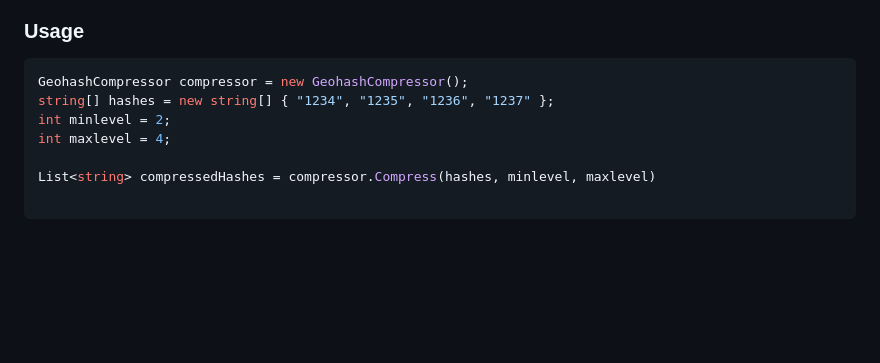
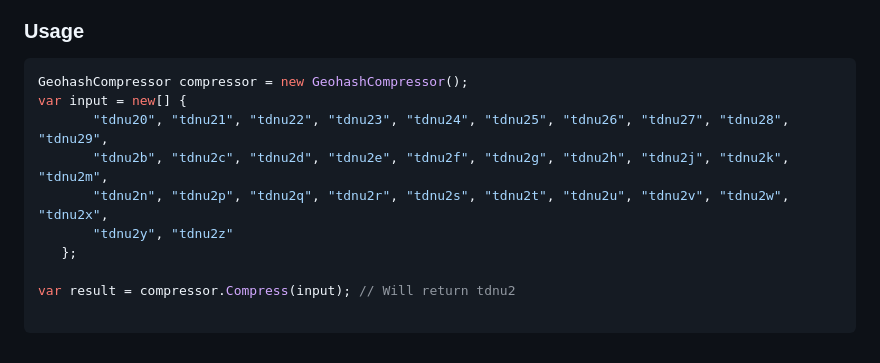
Before and after one commit to Postlagerkarte/geohash-dotnet, a Markdown page: README.md, the part around the change. GitHub-like rendering; blank space fills up the shorter version.

````diff
--- a/README.md
+++ b/README.md
@@ -151,10 +151,13 @@ The GeohashCompressor algorithm has a time complexity of O(N^2), where N is the
 
   ```csharp
 GeohashCompressor compressor = new GeohashCompressor();
-string[] hashes = new string[] { "1234", "1235", "1236", "1237" };
-int minlevel = 2;
-int maxlevel = 4;
+ var input = new[] {
+         "tdnu20", "tdnu21", "tdnu22", "tdnu23", "tdnu24", "tdnu25", "tdnu26", "tdnu27", "tdnu28", "tdnu29",
+         "tdnu2b", "tdnu2c", "tdnu2d", "tdnu2e", "tdnu2f", "tdnu2g", "tdnu2h", "tdnu2j", "tdnu2k", "tdnu2m",
+         "tdnu2n", "tdnu2p", "tdnu2q", "tdnu2r", "tdnu2s", "tdnu2t", "tdnu2u", "tdnu2v", "tdnu2w", "tdnu2x",
+         "tdnu2y", "tdnu2z"
+     };
 
-List<string> compressedHashes = compressor.Compress(hashes, minlevel, maxlevel)
+ var result = compressor.Compress(input); // Will return tdnu2
 
  ```
````
